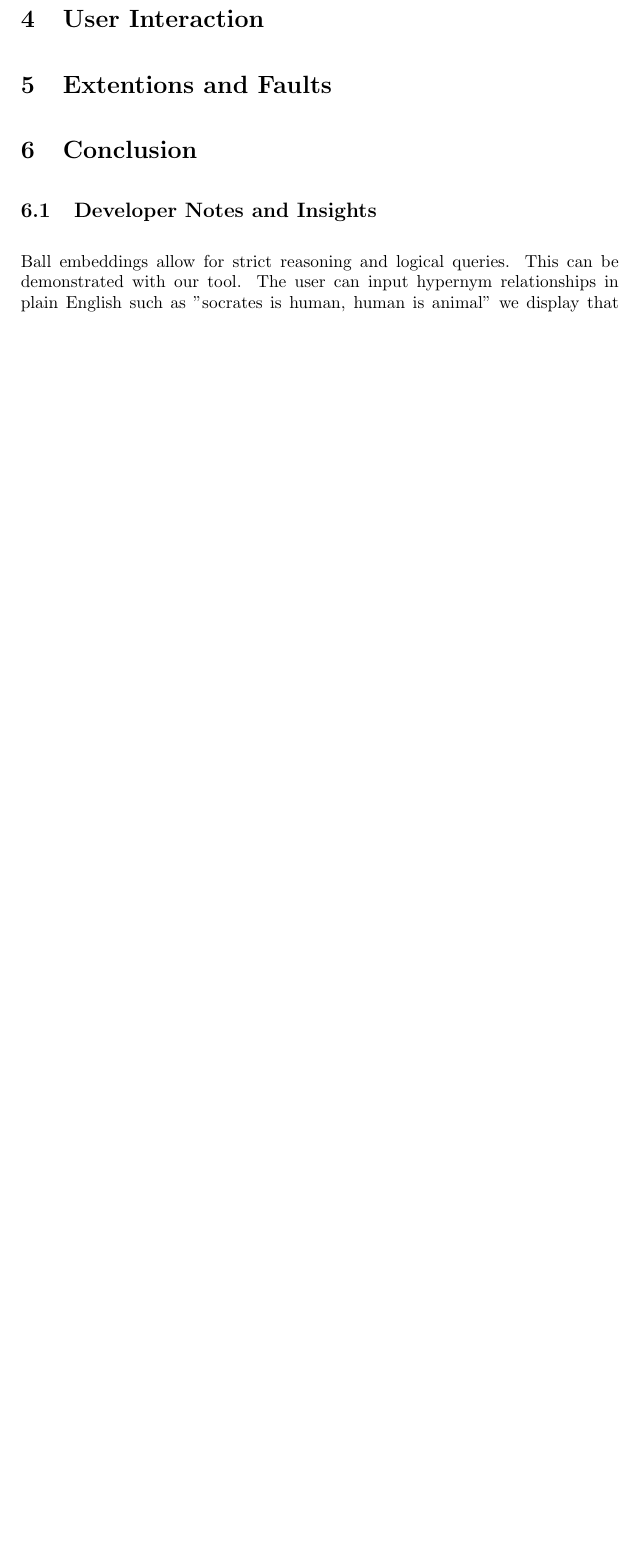
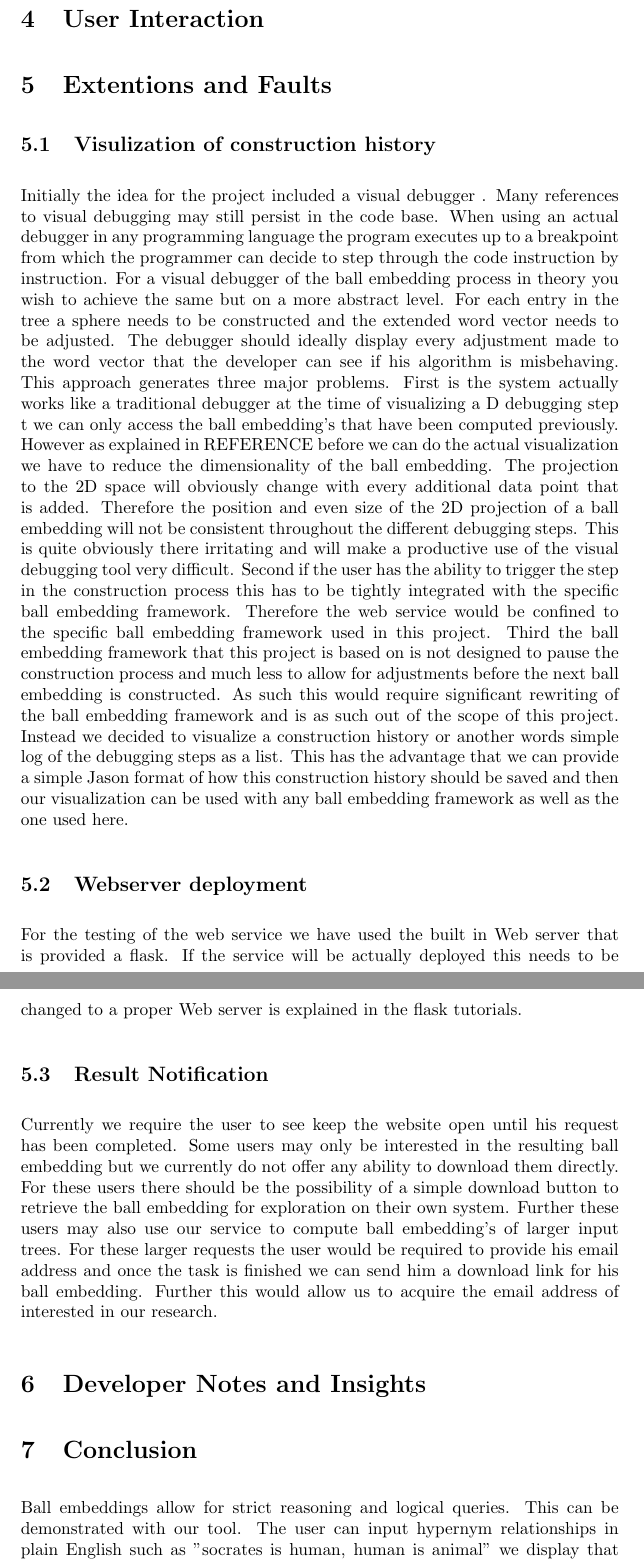
Before and after one commit to Rechargeable22/AI-Language-Lab-N-Ball_visualization-Clone, a LaTeX paper (report/report.tex): part of page 8 of 9 before the commit and two parts of pages 8 and 9 of 11 after it, the two joined at a grey line, cut so that both start at the same text, the shorter picture padded with empty space. Compiled offline with pdfLaTeX.

Commit message:
Extensions and Faults

```diff
--- a/report/report.tex
+++ b/report/report.tex
@@ -113,10 +113,20 @@ Later during the project it was decided to shift the focus of the project toward
 \section{User Interaction}
 
 \section{Extentions and Faults}
+\subsection{Visulization of construction history}
+Initially the idea for the project included a visual debugger . Many references to visual debugging may still persist in the code base. When using an actual debugger in any programming language the program executes up to a breakpoint from which the programmer can decide to step through the code instruction by instruction. For a visual debugger of the ball embedding process in theory you wish to achieve the same but on a more abstract level. For each entry in the tree a sphere needs to be constructed and the extended word vector needs to be adjusted. The debugger should ideally display every adjustment made to the word vector that the developer can see if his algorithm is misbehaving. This approach generates three major problems.
+First is the system actually works like a traditional debugger at the time of visualizing a D debugging step t we can only access the ball embedding's that have been computed previously. However as explained in REFERENCE before we can do the actual visualization we have to reduce the dimensionality of the ball embedding. The projection to the 2D space will obviously change with every additional data point that is added. Therefore the position and even size of the 2D projection of a ball embedding will not be consistent throughout the different debugging steps. This is quite obviously there irritating and will make a productive use of the visual debugging tool very difficult.
+Second if the user has the ability to trigger the step in the construction process this has to be tightly integrated with the specific ball embedding framework. Therefore the web service would be confined to the specific ball embedding framework used in this project.
+Third the ball embedding framework that this project is based on is not designed to pause the construction process and much less to allow for adjustments before the next ball embedding is constructed. As such this would require significant rewriting of the ball embedding framework and is as such out of the scope of this project.
+Instead we decided to visualize a construction history or another words simple log of the debugging steps as a list. This has the advantage that we can provide a simple Jason format of how this construction history should be saved and then our visualization can be used with any ball embedding framework as well as the one used here.
+\subsection{Webserver deployment}
+For the testing of the web service we have used the built in Web server that is provided a flask. If the service will be actually deployed this needs to be changed to a proper Web server is explained in the flask tutorials.
+\subsection{Result Notification}
+Currently we require the user to see keep the website open until his request has been completed. Some users may only be interested in the resulting ball embedding but we currently do not offer any ability to download them directly. For these users there should be the possibility of a simple download button to retrieve the ball embedding for exploration on their own system. Further these users may also use our service to compute ball embedding's of larger input trees. For these larger requests the user would be required to provide his email address and once the task is finished we can send him a download link for his ball embedding. Further this would allow us to acquire the email address of interested in our research.
+
+
+\section{Developer Notes and Insights}
 \section{Conclusion}
-
-\subsection{Developer Notes and Insights}
-
 Ball embeddings allow for strict reasoning and logical queries. This can be demonstrated with our tool. The user can input hypernym relationships in plain English such as "socrates is human, human is animal" we display that relationship as seen in figure X. Similarity system also handles exclusion such as "soccer is not human,human is mortal" as seen in figure X. Once these relations have been enforced on the sufficiently large corpus, ideally for all words present in the underlying word embedding, this allows for strict logic varies which are otherwise impossible in neural networks.
 
 \subsection{Diagrammatic Reasoning with Background Knowledge}
```
Also changed, not shown: report/report.pdf, 3 other files.
